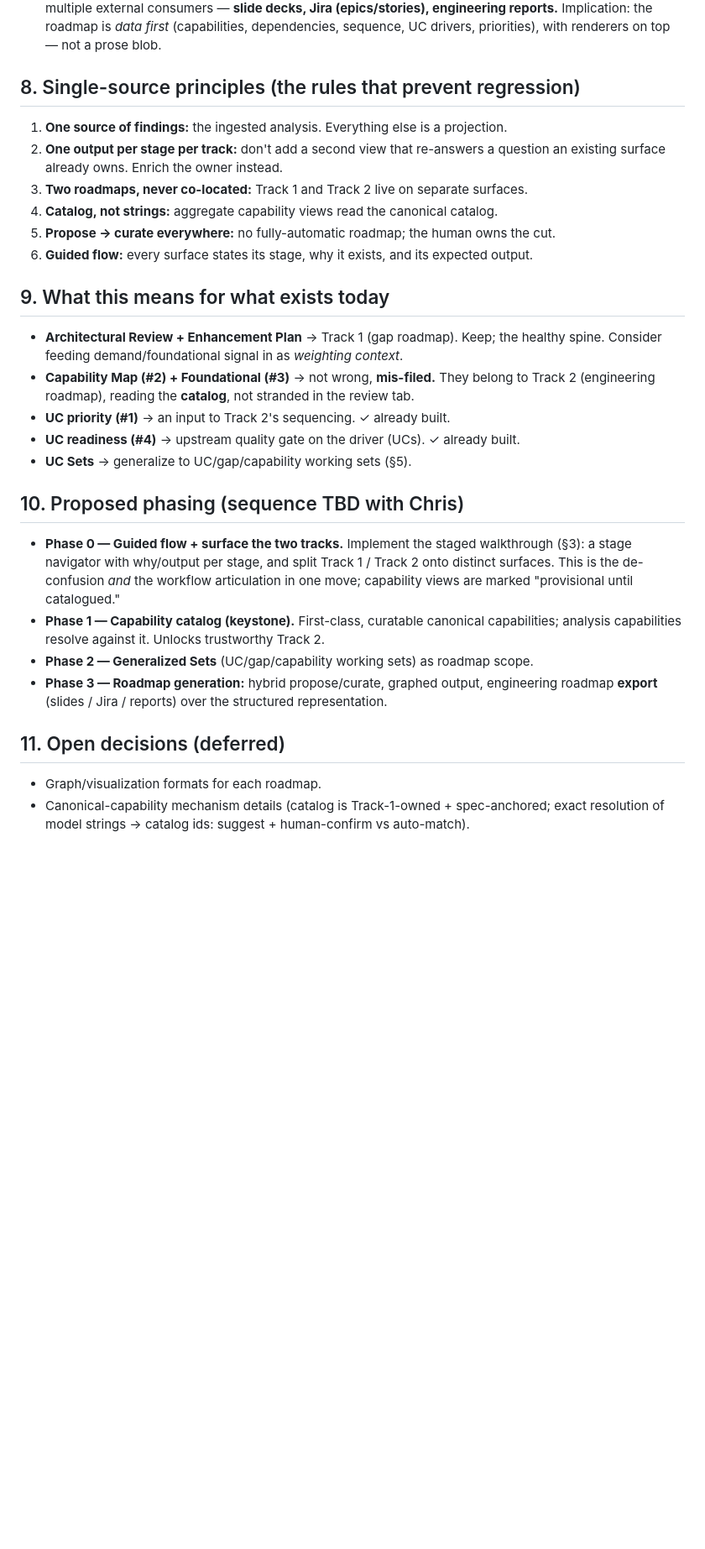
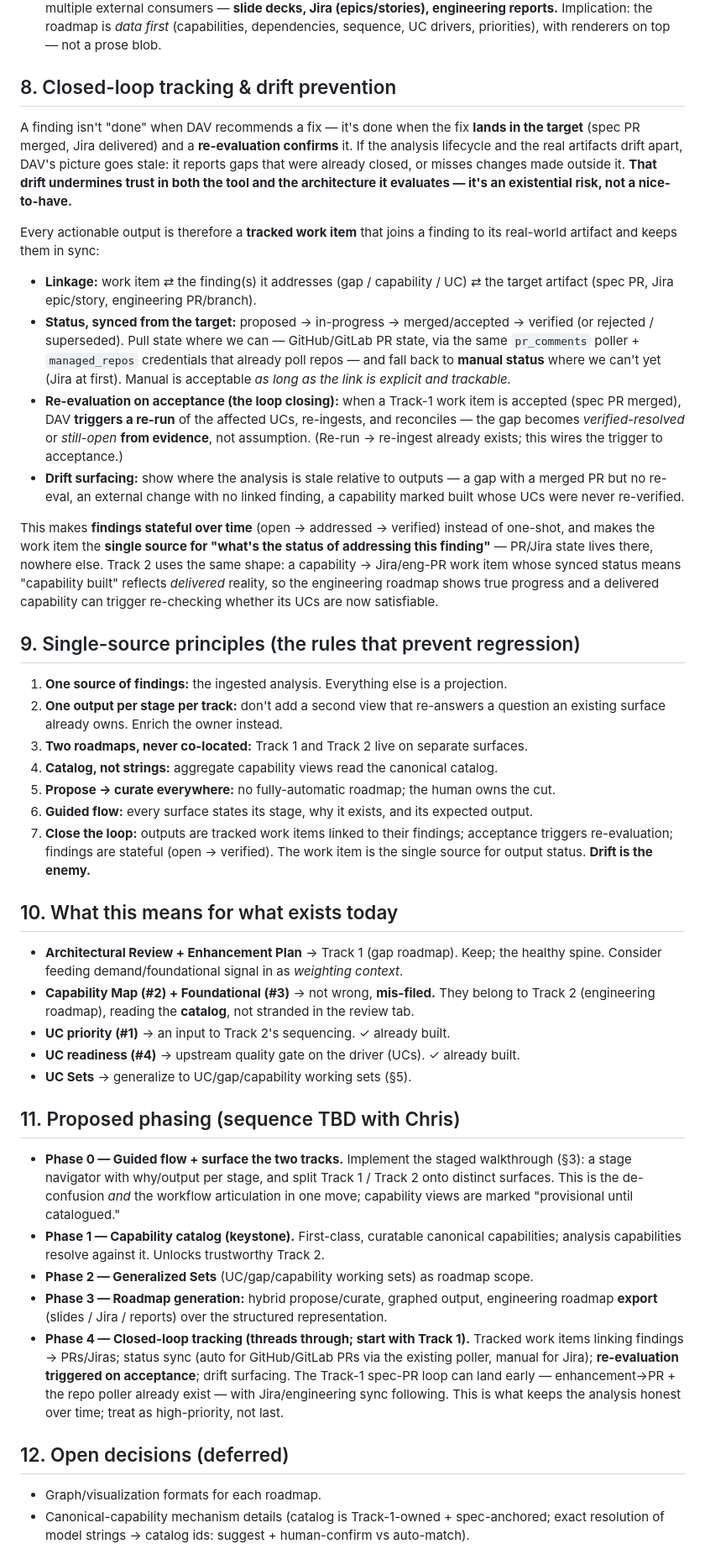
Before and after one commit to croadfeldt/dav, a Markdown page: docs/uc-driven-roadmaps-design.md, the part around one of its changes. Shown at 84% size. GitHub-like rendering; blank space fills up the shorter version.

Commit message:
docs: closed-loop tracking + drift prevention in roadmap design
Adds §8 (closed-loop tracking & drift prevention) and a reconcile stage to the
workflow: every actionable output (spec PR, Jira, eng PR/branch) becomes a tracked
work item linked to its finding, with status synced from the target and a
re-evaluation triggered on acceptance — so findings are stateful (open→verified)
and the analysis can't drift from the real artifacts. Notes the existing plumbing
(enhancements→PR, pr_comments poller, re-run→re-ingest) makes the Track-1 spec-PR
loop landable early. Adds principle #7, Phase 4, and related open decisions.

Co-Authored-By: Claude Opus 4.8 <noreply@anthropic.com>

```diff
--- a/docs/uc-driven-roadmaps-design.md
+++ b/docs/uc-driven-roadmaps-design.md
@@ -163,7 +171,41 @@ Every stage is propose → curate, never fully automatic (matches DAV's existing
   (capabilities, dependencies, sequence, UC drivers, priorities), with renderers on top —
   not a prose blob.
 
-## 8. Single-source principles (the rules that prevent regression)
+## 8. Closed-loop tracking & drift prevention
+
+A finding isn't "done" when DAV recommends a fix — it's done when the fix **lands in the
+target** (spec PR merged, Jira delivered) and a **re-evaluation confirms** it. If the
+analysis lifecycle and the real artifacts drift apart, DAV's picture goes stale: it reports
+gaps that were already closed, or misses changes made outside it. **That drift undermines
+trust in both the tool and the architecture it evaluates — it's an existential risk, not a
+nice-to-have.**
+
+Every actionable output is therefore a **tracked work item** that joins a finding to its
+real-world artifact and keeps them in sync:
+
+- **Linkage:** work item ⇄ the finding(s) it addresses (gap / capability / UC) ⇄ the target
+  artifact (spec PR, Jira epic/story, engineering PR/branch).
+- **Status, synced from the target:** proposed → in-progress → merged/accepted → verified
+  (or rejected / superseded). Pull state where we can — GitHub/GitLab PR state, via the
+  same `pr_comments` poller + `managed_repos` credentials that already poll repos — and
+  fall back to **manual status** where we can't yet (Jira at first). Manual is acceptable
+  *as long as the link is explicit and trackable.*
+- **Re-evaluation on acceptance (the loop closing):** when a Track-1 work item is accepted
+  (spec PR merged), DAV **triggers a re-run** of the affected UCs, re-ingests, and
+  reconciles — the gap becomes *verified-resolved* or *still-open* **from evidence**, not
+  assumption. (Re-run → re-ingest already exists; this wires the trigger to acceptance.)
+- **Drift surfacing:** show where the analysis is stale relative to outputs — a gap with a
+  merged PR but no re-eval, an external change with no linked finding, a capability marked
+  built whose UCs were never re-verified.
+
+This makes **findings stateful over time** (open → addressed → verified) instead of
+one-shot, and makes the work item the **single source for "what's the status of addressing
+this finding"** — PR/Jira state lives there, nowhere else. Track 2 uses the same shape: a
+capability → Jira/eng-PR work item whose synced status means "capability built" reflects
+*delivered* reality, so the engineering roadmap shows true progress and a delivered
+capability can trigger re-checking whether its UCs are now satisfiable.
+
+## 9. Single-source principles (the rules that prevent regression)
 
 1. **One source of findings:** the ingested analysis. Everything else is a projection.
 2. **One output per stage per track:** don't add a second view that re-answers a
@@ -172,8 +214,11 @@ Every stage is propose → curate, never fully automatic (matches DAV's existing
 4. **Catalog, not strings:** aggregate capability views read the canonical catalog.
 5. **Propose → curate everywhere:** no fully-automatic roadmap; the human owns the cut.
 6. **Guided flow:** every surface states its stage, why it exists, and its expected output.
+7. **Close the loop:** outputs are tracked work items linked to their findings; acceptance
+   triggers re-evaluation; findings are stateful (open → verified). The work item is the
+   single source for output status. **Drift is the enemy.**
 
-## 9. What this means for what exists today
+## 10. What this means for what exists today
 
 - **Architectural Review + Enhancement Plan** → Track 1 (gap roadmap). Keep; the healthy
   spine. Consider feeding demand/foundational signal in as *weighting context*.
@@ -183,7 +228,7 @@ Every stage is propose → curate, never fully automatic (matches DAV's existing
 - **UC readiness (#4)** → upstream quality gate on the driver (UCs). ✓ already built.
 - **UC Sets** → generalize to UC/gap/capability working sets (§5).
 
-## 10. Proposed phasing (sequence TBD with Chris)
+## 11. Proposed phasing (sequence TBD with Chris)
 
 - **Phase 0 — Guided flow + surface the two tracks.** Implement the staged walkthrough
   (§3): a stage navigator with why/output per stage, and split Track 1 / Track 2 onto
@@ -194,8 +239,14 @@ Every stage is propose → curate, never fully automatic (matches DAV's existing
 - **Phase 2 — Generalized Sets** (UC/gap/capability working sets) as roadmap scope.
 - **Phase 3 — Roadmap generation:** hybrid propose/curate, graphed output, engineering
   roadmap **export** (slides / Jira / reports) over the structured representation.
+- **Phase 4 — Closed-loop tracking (threads through; start with Track 1).** Tracked work
+  items linking findings → PRs/Jiras; status sync (auto for GitHub/GitLab PRs via the
+  existing poller, manual for Jira); **re-evaluation triggered on acceptance**; drift
+  surfacing. The Track-1 spec-PR loop can land early — enhancement→PR + the repo poller
+  already exist — with Jira/engineering sync following. This is what keeps the analysis
+  honest over time; treat as high-priority, not last.
 
-## 11. Open decisions (deferred)
+## 12. Open decisions (deferred)
 
 - Graph/visualization formats for each roadmap.
 - Canonical-capability mechanism details (catalog is Track-1-owned + spec-anchored; exact
```
Also changed, not shown: other parts of docs/uc-driven-roadmaps-design.md (+16 -2 lines).
